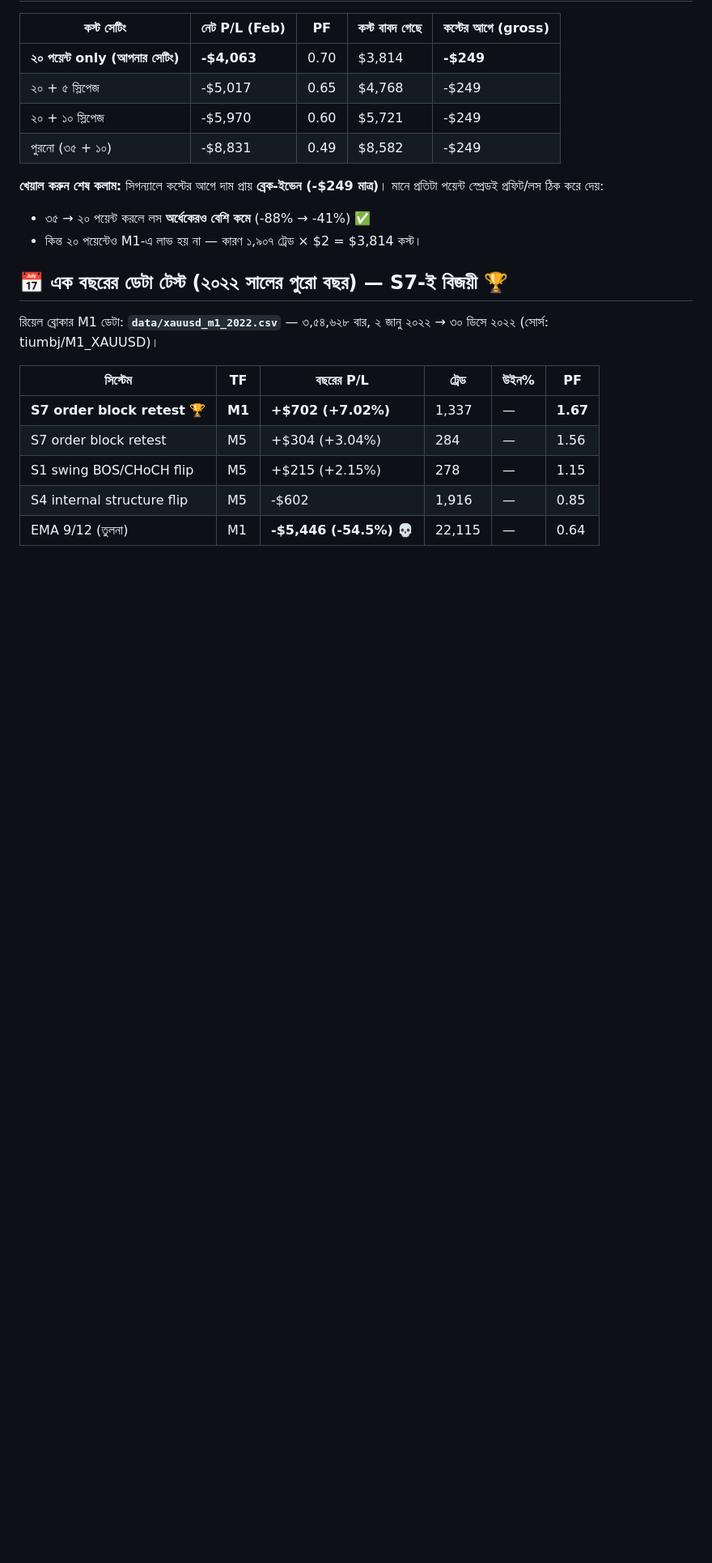
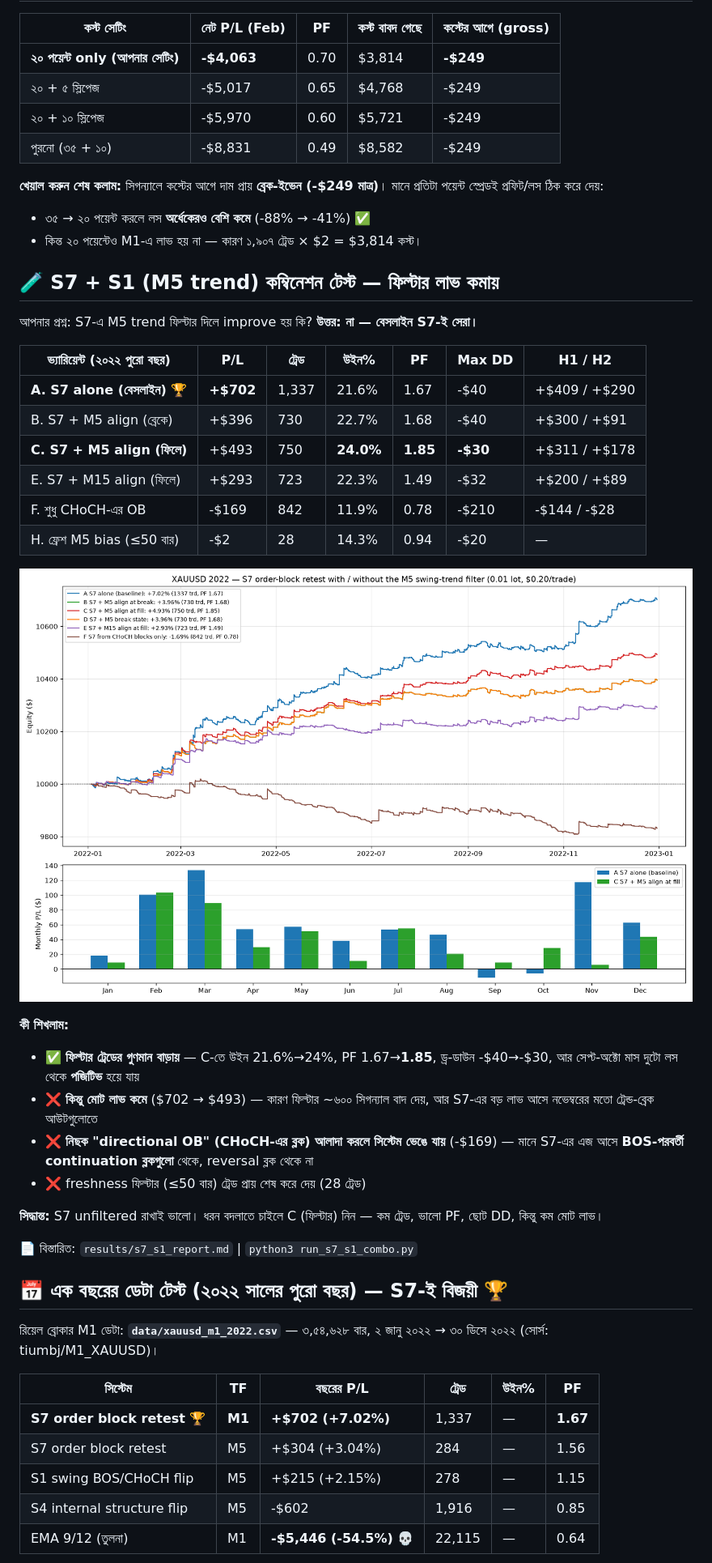
Before and after one commit to mehedi42x/MetaTrader5, a Markdown page: README.md, the part around one of its changes. Shown at 81% size. GitHub-like rendering; pictures changed too: results/s7_s1_combo.png (added); blank space fills up the shorter version.

```diff
--- a/README.md
+++ b/README.md
@@ -37,6 +37,35 @@
 মানে প্রতিটা পয়েন্ট স্প্রেডই প্রফিট/লস ঠিক করে দেয়:
 - ৩৫ → ২০ পয়েন্ট করলে লস **অর্ধেকেরও বেশি কমে** (-88% → -41%) ✅
 - কিন্ত ২০ পয়েন্টেও M1-এ লাভ হয় না — কারণ ১,৯০৭ ট্রেড × $2 = $3,814 কস্ট।
+
+## 🧪 S7 + S1 (M5 trend) কম্বিনেশন টেস্ট — ফিল্টার **লাভ কমায়**
+
+আপনার প্রশ্ন: S7-এ M5 trend ফিল্টার দিলে improve হয় কি? **উত্তর: না — বেসলাইন S7-ই সেরা।**
+
+| ভ্যারিয়েন্ট (২০২২ পুরো বছর) | P/L | ট্রেড | উইন% | PF | Max DD | H1 / H2 |
+|---|---|---|---|---|---|---|
+| **A. S7 alone (বেসলাইন)** 🏆 | **+$702** | 1,337 | 21.6% | 1.67 | -$40 | +$409 / +$290 |
+| B. S7 + M5 align (ব্রেকে) | +$396 | 730 | 22.7% | 1.68 | -$40 | +$300 / +$91 |
+| **C. S7 + M5 align (ফিলে)** | +$493 | 750 | **24.0%** | **1.85** | **-$30** | +$311 / +$178 |
+| E. S7 + M15 align (ফিলে) | +$293 | 723 | 22.3% | 1.49 | -$32 | +$200 / +$89 |
+| F. শুধু CHoCH-এর OB | -$169 | 842 | 11.9% | 0.78 | -$210 | -$144 / -$28 |
+| H. ফ্রেশ M5 bias (≤50 বার) | -$2 | 28 | 14.3% | 0.94 | -$20 | — |
+
+![S7 + S1 কম্বো](results/s7_s1_combo.png)
+
+**কী শিখলাম:**
+- ✅ **ফিল্টার ট্রেডের গুণমান বাড়ায়** — C-তে উইন 21.6%→24%, PF 1.67→**1.85**,
+  ড্র-ডাউন -$40→-$30, আর সেপ্ট-অক্টো মাস দুটো লস থেকে **পজিটিভ** হয়ে যায়
+- ❌ **কিন্তু মোট লাভ কমে** ($702 → $493) — কারণ ফিল্টার ~৬০০ সিগন্যাল বাদ দেয়,
+  আর S7-এর বড় লাভ আসে নভেম্বরের মতো ট্রেন্ড-ব্রেক আউটগুলোতে
+- ❌ **নিছক "directional OB" (CHoCH-এর ব্লক) আলাদা করলে সিস্টেম ভেঙে যায়** (-$169) —
+  মানে S7-এর এজ আসে **BOS-পরবর্তী continuation ব্লকগুলো** থেকে, reversal ব্লক থেকে না
+- ❌ freshness ফিল্টার (≤50 বার) ট্রেড প্রায় শেষ করে দেয় (28 ট্রেড)
+
+**সিদ্ধান্ত:** S7 unfiltered রাখাই ভালো। ধরন বদলাতে চাইলে C (ফিল্টার) নিন —
+কম ট্রেড, ভালো PF, ছোট DD, কিন্তু কম মোট লাভ।
+
+📄 বিস্তারিত: `results/s7_s1_report.md` | `python3 run_s7_s1_combo.py`
 
 ## 📅 এক বছরের ডেটা টেস্ট (২০২২ সালের পুরো বছর) — S7-ই বিজয়ী 🏆
 
```
Also changed, not shown: other parts of README.md (+4 -0 lines), results/s7_s1_report.md (added, +36 -0 lines), 1 other file.
